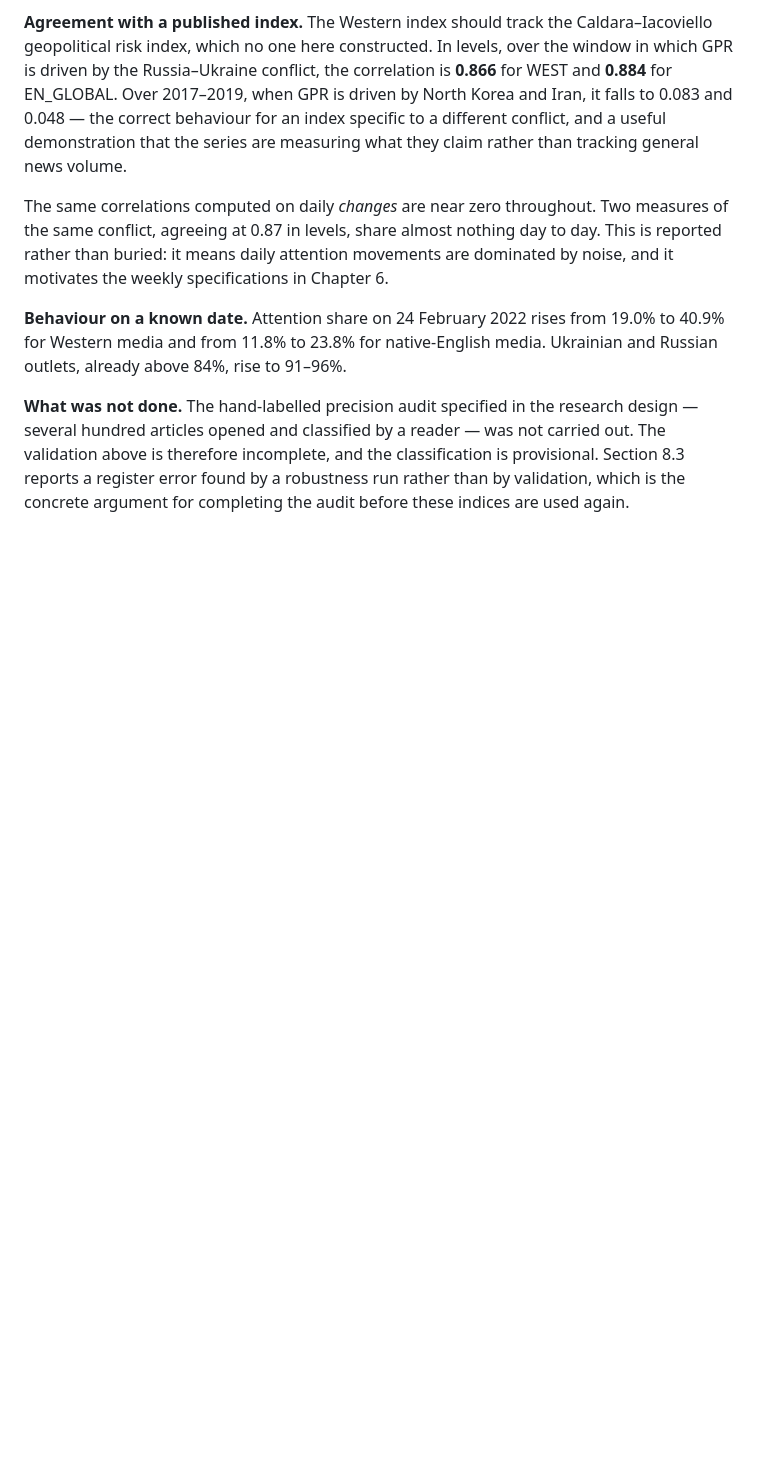
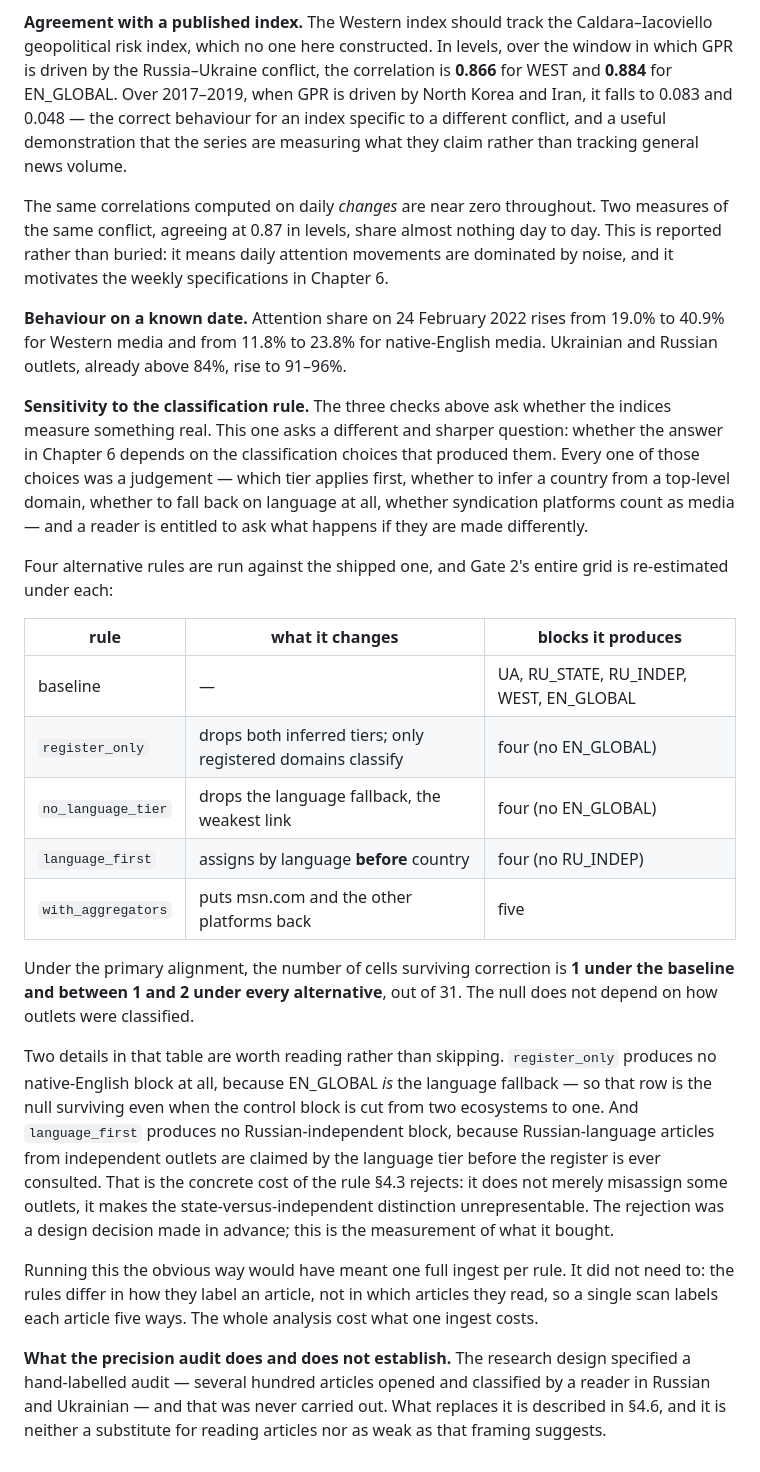
Before and after one commit to katerynavalenia/WarSignalsThesis, a Markdown page: thesis/04_measurement.md, the part around the change. Drawn GitHub-style; blank space fills up the shorter version.

Commit message:
Write the sensitivity result into Chapter 4 and correct a false entry in findings_status
Section 4.5 gains the classification-rule sensitivity as a fourth validation
check, with the two rows that repay reading: register_only holds the null while
cutting the control block from two ecosystems to one, and language_first cannot
produce a Russian-independent block at all, because the language tier claims
those articles before the register is consulted. The rule Section 4.3 rejects is
now measured rather than merely argued against.

findings_status.md said the threat/act and held-out tables were rebuilt with the
corrected register. That was false, and its falseness is the point: the rebuild
ran, scanned 454 GB, and was silently discarded by the merge. The entry now
records what happened rather than quietly flipping to resolved.

Co-Authored-By: Claude Opus 5 (1M context) <noreply@anthropic.com>
Claude-Session: https://claude.ai/code/session_01EmRaUjrTNEEMUGRCzRSaYW

```diff
--- a/thesis/04_measurement.md
+++ b/thesis/04_measurement.md
@@ -153,9 +153,46 @@ Chapter 6.
 19.0% to 40.9% for Western media and from 11.8% to 23.8% for native-English
 media. Ukrainian and Russian outlets, already above 84%, rise to 91–96%.
 
-**What was not done.** The hand-labelled precision audit specified in the
-research design — several hundred articles opened and classified by a reader —
-was not carried out. The validation above is therefore incomplete, and the
-classification is provisional. Section 8.3 reports a register error found by a
-robustness run rather than by validation, which is the concrete argument for
-completing the audit before these indices are used again.
+**Sensitivity to the classification rule.** The three checks above ask whether
+the indices measure something real. This one asks a different and sharper
+question: whether the answer in Chapter 6 depends on the classification choices
+that produced them. Every one of those choices was a judgement — which tier
+applies first, whether to infer a country from a top-level domain, whether to
+fall back on language at all, whether syndication platforms count as media — and
+a reader is entitled to ask what happens if they are made differently.
+
+Four alternative rules are run against the shipped one, and Gate 2's entire grid
+is re-estimated under each:
+
+| rule | what it changes | blocks it produces |
+|---|---|---|
+| baseline | — | UA, RU_STATE, RU_INDEP, WEST, EN_GLOBAL |
+| `register_only` | drops both inferred tiers; only registered domains classify | four (no EN_GLOBAL) |
+| `no_language_tier` | drops the language fallback, the weakest link | four (no EN_GLOBAL) |
+| `language_first` | assigns by language **before** country | four (no RU_INDEP) |
+| `with_aggregators` | puts msn.com and the other platforms back | five |
+
+Under the primary alignment, the number of cells surviving correction is **1
+under the baseline and between 1 and 2 under every alternative**, out of 31. The
+null does not depend on how outlets were classified.
+
+Two details in that table are worth reading rather than skipping. `register_only`
+produces no native-English block at all, because EN_GLOBAL *is* the language
+fallback — so that row is the null surviving even when the control block is cut
+from two ecosystems to one. And `language_first` produces no Russian-independent
+block, because Russian-language articles from independent outlets are claimed by
+the language tier before the register is ever consulted. That is the concrete
+cost of the rule §4.3 rejects: it does not merely misassign some outlets, it
+makes the state-versus-independent distinction unrepresentable. The rejection was
+a design decision made in advance; this is the measurement of what it bought.
+
+Running this the obvious way would have meant one full ingest per rule. It did
+not need to: the rules differ in how they label an article, not in which articles
+they read, so a single scan labels each article five ways. The whole analysis
+cost what one ingest costs.
+
+**What the precision audit does and does not establish.** The research design
+specified a hand-labelled audit — several hundred articles opened and classified
+by a reader in Russian and Ukrainian — and that was never carried out. What
+replaces it is described in §4.6, and it is neither a substitute for reading
+articles nor as weak as that framing suggests.
```
Also changed, not shown: docs/findings_status.md (+15 -8 lines).
